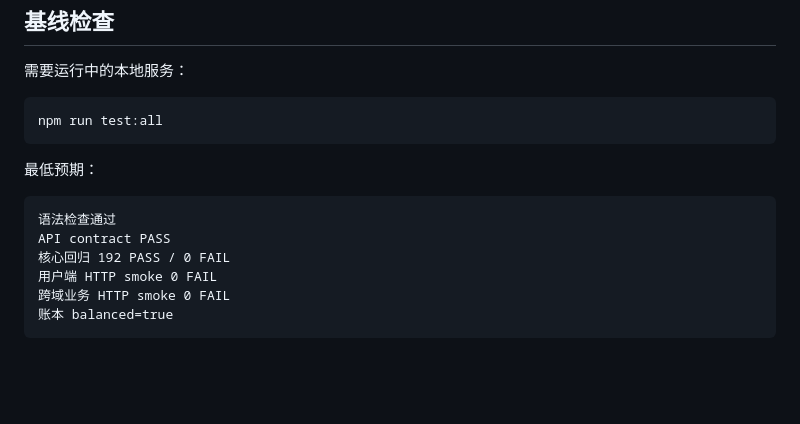
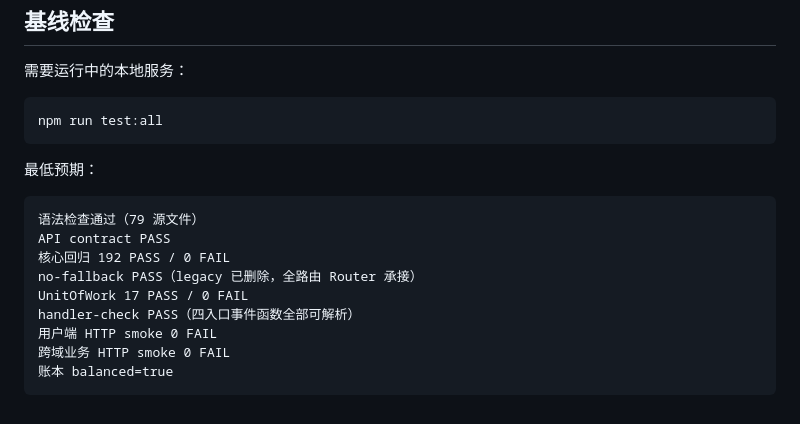
Before and after one commit to Chen0207-bit/U-Card, a Markdown page: docs/api-contract-baseline.md, the part around the change. GitHub-like rendering; blank space fills up the shorter version.

````diff
--- a/docs/api-contract-baseline.md
+++ b/docs/api-contract-baseline.md
@@ -75,9 +75,12 @@ npm run test:all
 最低预期：
 
 ```text
-语法检查通过
+语法检查通过（79 源文件）
 API contract PASS
 核心回归 192 PASS / 0 FAIL
+no-fallback PASS（legacy 已删除，全路由 Router 承接）
+UnitOfWork 17 PASS / 0 FAIL
+handler-check PASS（四入口事件函数全部可解析）
 用户端 HTTP smoke 0 FAIL
 跨域业务 HTTP smoke 0 FAIL
 账本 balanced=true
````
Also changed, not shown: ARCHITECTURE_REFACTOR_PLAN.md (+9 -11 lines), docs/migration-status.md (+35 -38 lines).
